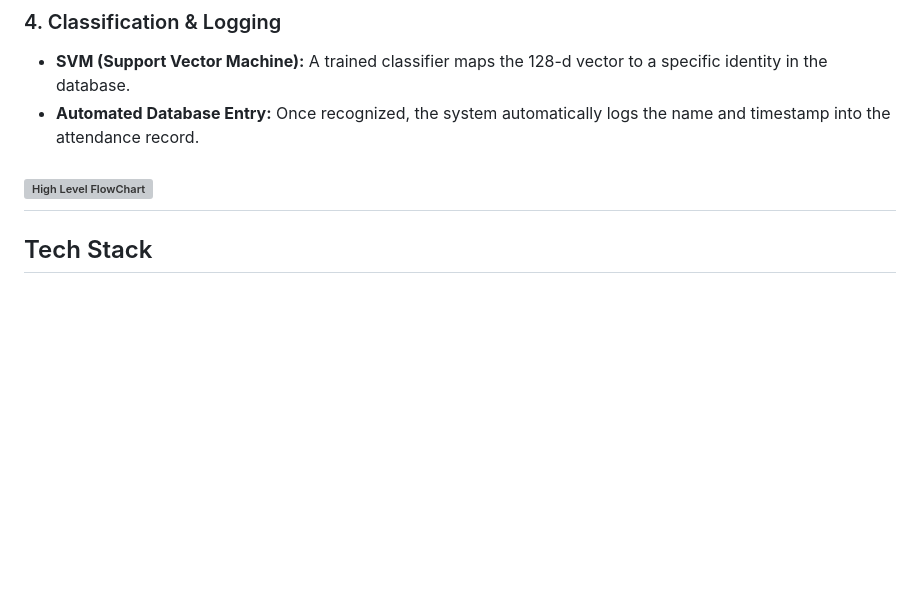
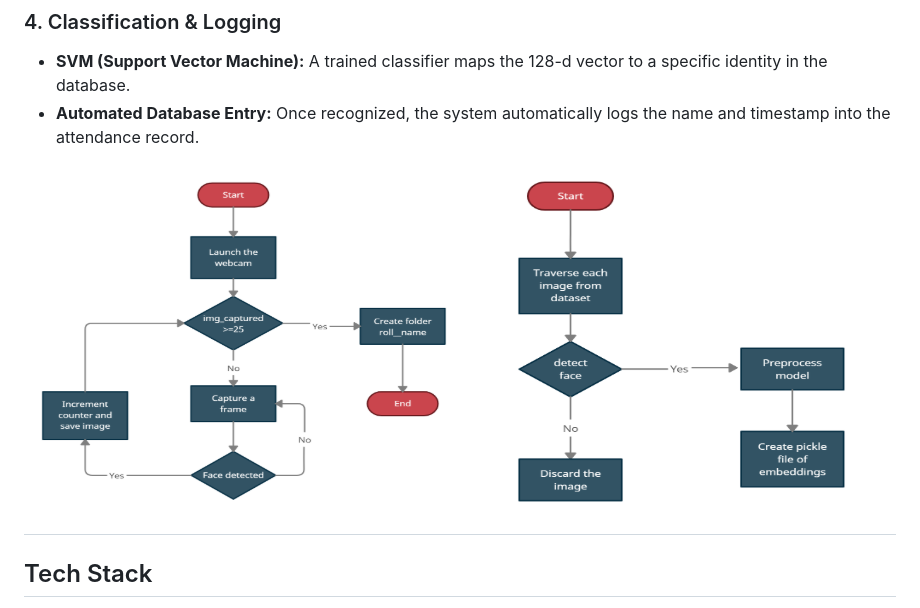
Before and after one commit to jyotshnad3/portfolio, a Markdown page: AutomatedAttendance_UsingML/README.md, the part around the change. Drawn GitHub-style; blank space fills up the shorter version; grey boxes are pictures that could not be loaded.

```diff
--- a/AutomatedAttendance_UsingML/README.md
+++ b/AutomatedAttendance_UsingML/README.md
@@ -33,7 +33,7 @@ The "brain" of the system translates visual features into mathematical data:
 * **SVM (Support Vector Machine):** A trained classifier maps the 128-d vector to a specific identity in the database.
 * **Automated Database Entry:** Once recognized, the system automatically logs the name and timestamp into the attendance record.
 
-![High Level FlowChart](HighLevel_Block.PNG)
+![High Level FlowChart](Flow.PNG)
 ---
 
 ## Tech Stack
```
